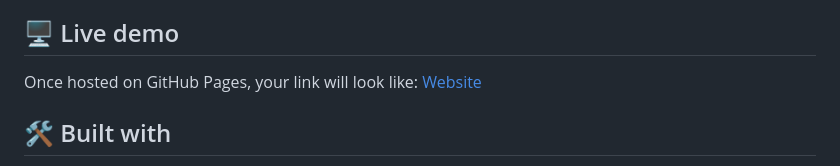
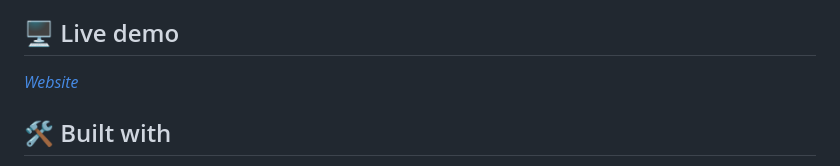
Before and after one commit to HamimTalukder/Study-log-generator, a Markdown page: README.md, the part around the change. Rendered like a GitHub page.

Commit message:
Update README.md
Updated the README to format the website link.

```diff
--- a/README.md
+++ b/README.md
@@ -16,8 +16,7 @@ No sign-up, no backend, no install. Open it in a browser, fill it in, copy the r
 
 ## 🖥️ Live demo
 
-Once hosted on GitHub Pages, your link will look like:
-[Website](https://hamimtalukder.github.io/Study-log-generator/)
+[*Website*](https://hamimtalukder.github.io/Study-log-generator/)
 
 ## 🛠️ Built with
 
```
